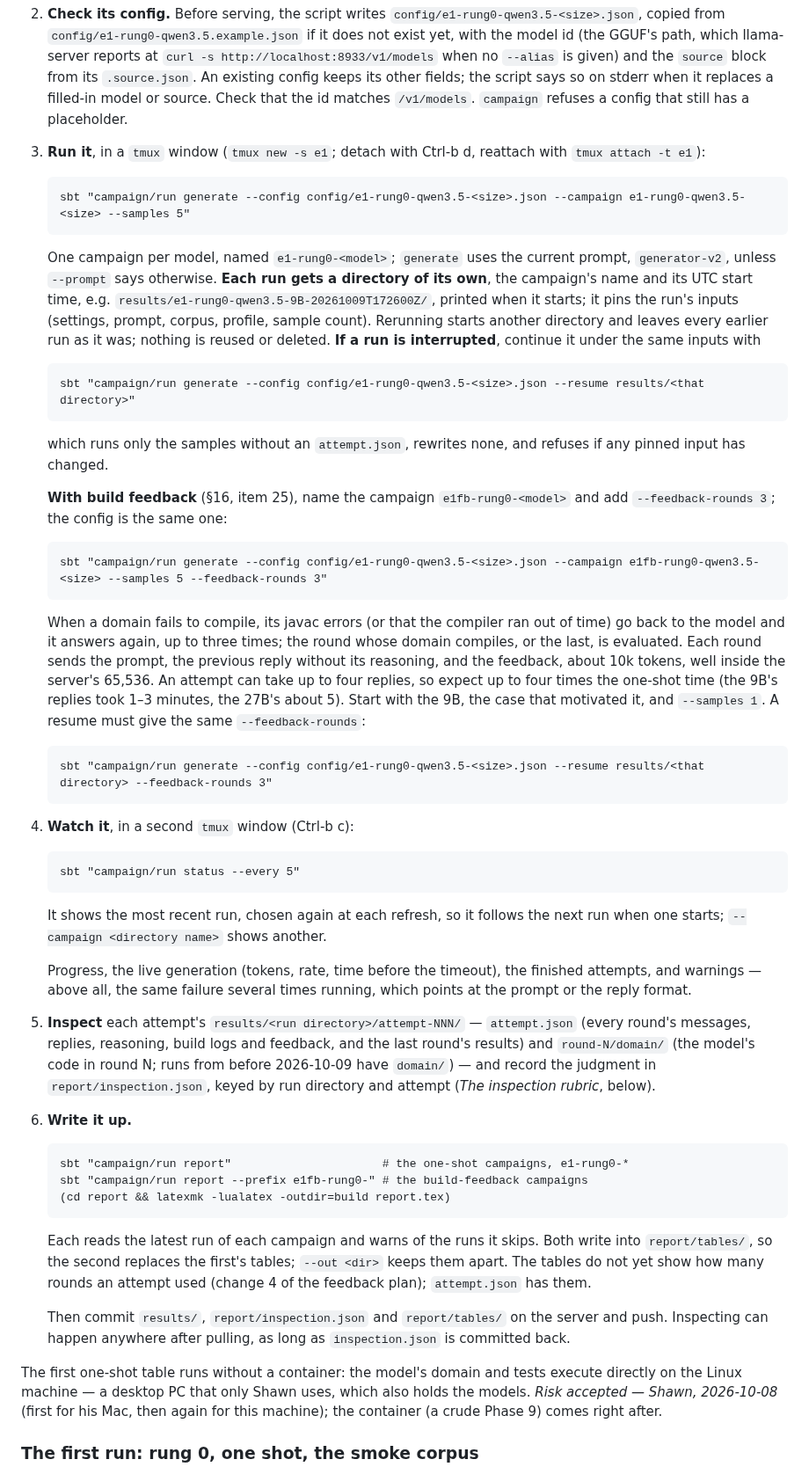
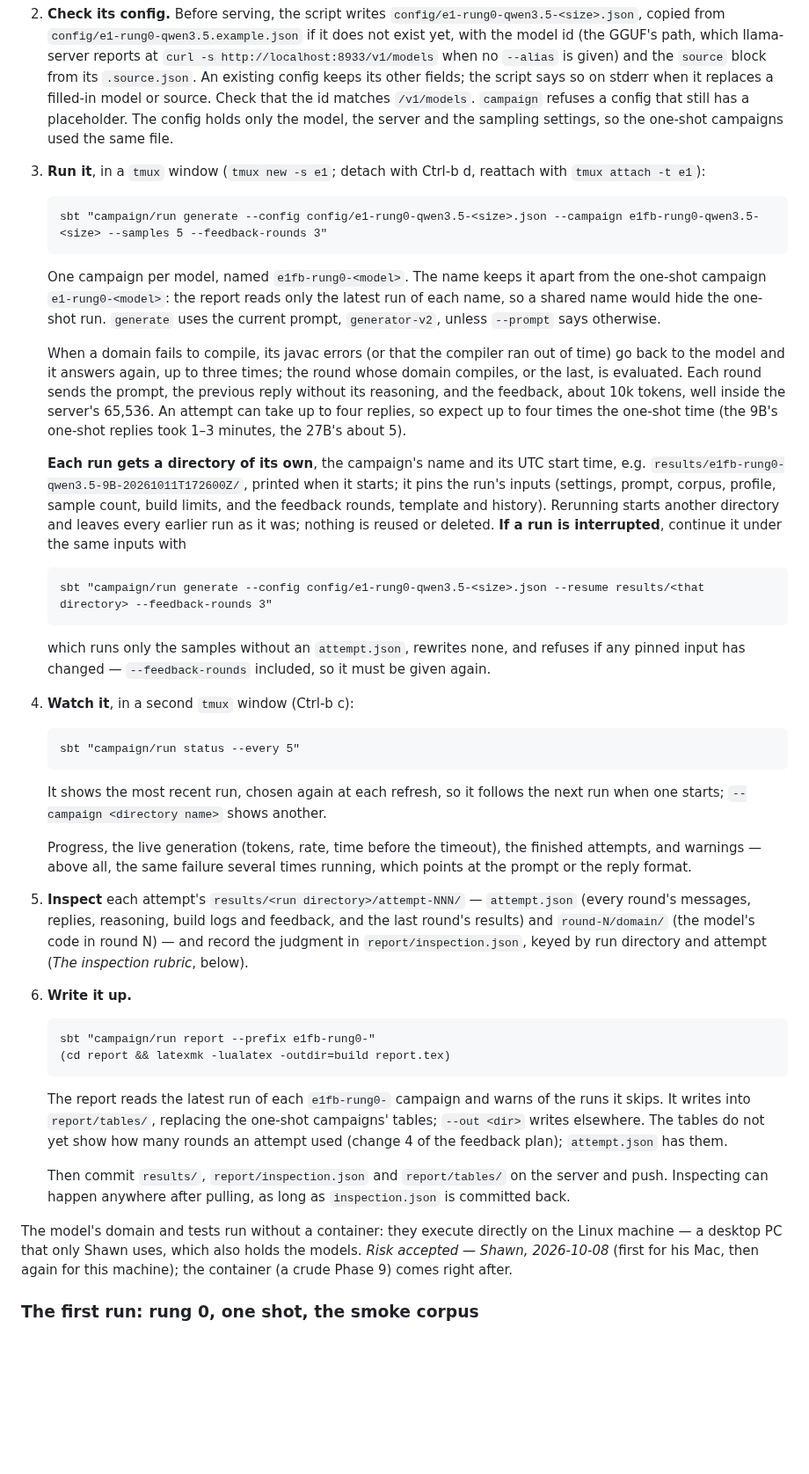
Before and after one commit to ftc/program_analysis_generator, a Markdown page: experiments.md, the part around one of its changes. Shown at 88% size. GitHub-like rendering; blank space fills up the shorter version.

Commit message:
Separate first experiment from feedback experiment.

````diff
--- a/experiments.md
+++ b/experiments.md
@@ -83,37 +86,21 @@ bash scripts/common.sh
    the `source` block from its `.source.json`. An existing config keeps its
    other fields; the script says so on stderr when it replaces a filled-in
    model or source. Check that the id matches `/v1/models`. `campaign`
-   refuses a config that still has a placeholder.
+   refuses a config that still has a placeholder. The config holds only the
+   model, the server and the sampling settings, so the one-shot campaigns
+   used the same file.
 3. **Run it**, in a `tmux` window (`tmux new -s e1`; detach with Ctrl-b d,
    reattach with `tmux attach -t e1`):
 
    ```
-   sbt "campaign/run generate --config config/e1-rung0-qwen3.5-<size>.json --campaign e1-rung0-qwen3.5-<size> --samples 5"
+   sbt "campaign/run generate --config config/e1-rung0-qwen3.5-<size>.json --campaign e1fb-rung0-qwen3.5-<size> --samples 5 --feedback-rounds 3"
    ```
 
-   One campaign per model, named `e1-rung0-<model>`; `generate` uses the
-   current prompt, `generator-v2`, unless `--prompt` says otherwise. **Each run
-   gets a directory of its own**, the campaign's name and its UTC start time,
-   e.g. `results/e1-rung0-qwen3.5-9B-20261009T172600Z/`, printed when it
-   starts; it pins the run's inputs (settings, prompt, corpus, profile, sample
-   count). Rerunning starts another directory and leaves every earlier run as
-   it was; nothing is reused or deleted. **If a run is interrupted**, continue
-   it under the same inputs with
-
-   ```
-   sbt "campaign/run generate --config config/e1-rung0-qwen3.5-<size>.json --resume results/<that directory>"
-   ```
-
-   which runs only the samples without an `attempt.json`, rewrites none, and
-   refuses if any pinned input has changed.
-
-   **With build feedback** (§16, item 25), name the campaign
-   `e1fb-rung0-<model>` and add `--feedback-rounds 3`; the config is the same
-   one:
-
-   ```
-   sbt "campaign/run generate --config config/e1-rung0-qwen3.5-<size>.json --campaign e1fb-rung0-qwen3.5-<size> --samples 5 --feedback-rounds 3"
-   ```
+   One campaign per model, named `e1fb-rung0-<model>`. The name keeps it apart
+   from the one-shot campaign `e1-rung0-<model>`: the report reads only the
+   latest run of each name, so a shared name would hide the one-shot run.
+   `generate` uses the current prompt, `generator-v2`, unless `--prompt` says
+   otherwise.
 
    When a domain fails to compile, its javac errors (or that the compiler ran
    out of time) go back to the model and it answers again, up to three times;
@@ -121,13 +108,23 @@ bash scripts/common.sh
    sends the prompt, the previous reply without its reasoning, and the
    feedback, about 10k tokens, well inside the server's 65,536. An attempt can
    take up to four replies, so expect up to four times the one-shot time (the
-   9B's replies took 1–3 minutes, the 27B's about 5). Start with the 9B, the
-   case that motivated it, and `--samples 1`. A resume must give the same
-   `--feedback-rounds`:
+   9B's one-shot replies took 1–3 minutes, the 27B's about 5).
+
+   **Each run gets a directory of its own**, the campaign's name and its UTC
+   start time, e.g. `results/e1fb-rung0-qwen3.5-9B-20261011T172600Z/`, printed
+   when it starts; it pins the run's inputs (settings, prompt, corpus,
+   profile, sample count, build limits, and the feedback rounds, template and
+   history). Rerunning starts another directory and leaves every earlier run
+   as it was; nothing is reused or deleted. **If a run is interrupted**,
+   continue it under the same inputs with
 
    ```
    sbt "campaign/run generate --config config/e1-rung0-qwen3.5-<size>.json --resume results/<that directory> --feedback-rounds 3"
    ```
+
+   which runs only the samples without an `attempt.json`, rewrites none, and
+   refuses if any pinned input has changed — `--feedback-rounds` included, so
+   it must be given again.
 4. **Watch it**, in a second `tmux` window (Ctrl-b c):
 
    ```
@@ -143,32 +140,29 @@ bash scripts/common.sh
 5. **Inspect** each attempt's `results/<run directory>/attempt-NNN/` —
    `attempt.json` (every round's messages, replies, reasoning, build logs and
    feedback, and the last round's results) and `round-N/domain/` (the model's
-   code in round N; runs from before 2026-10-09 have `domain/`) — and record
-   the judgment in `report/inspection.json`, keyed by run directory and
-   attempt (*The inspection rubric*, below).
+   code in round N) — and record the judgment in `report/inspection.json`,
+   keyed by run directory and attempt (*The inspection rubric*, below).
 6. **Write it up.**
 
    ```
-   sbt "campaign/run report"                      # the one-shot campaigns, e1-rung0-*
-   sbt "campaign/run report --prefix e1fb-rung0-" # the build-feedback campaigns
+   sbt "campaign/run report --prefix e1fb-rung0-"
    (cd report && latexmk -lualatex -outdir=build report.tex)
    ```
 
-   Each reads the latest run of each campaign and warns of the runs it
-   skips. Both write into `report/tables/`, so the second replaces the first's
-   tables; `--out <dir>` keeps them apart. The tables do not yet show how many
-   rounds an attempt used (change 4 of the feedback plan); `attempt.json` has
-   them.
+   The report reads the latest run of each `e1fb-rung0-` campaign and warns of
+   the runs it skips. It writes into `report/tables/`, replacing the one-shot
+   campaigns' tables; `--out <dir>` writes elsewhere. The tables do not yet
+   show how many rounds an attempt used (change 4 of the feedback plan);
+   `attempt.json` has them.
 
    Then commit `results/`, `report/inspection.json` and `report/tables/` on the
    server and push. Inspecting can happen anywhere after pulling, as long as
    `inspection.json` is committed back.
 
-The first one-shot table runs without a container: the model's domain and tests
-execute directly on the Linux machine — a desktop PC that only Shawn uses, which
-also holds the models. *Risk accepted — Shawn, 2026-10-08* (first for his Mac,
-then again for this machine); the container (a crude Phase 9) comes right
-after.
+The model's domain and tests run without a container: they execute directly on
+the Linux machine — a desktop PC that only Shawn uses, which also holds the
+models. *Risk accepted — Shawn, 2026-10-08* (first for his Mac, then again for
+this machine); the container (a crude Phase 9) comes right after.
 
 ### The first run: rung 0, one shot, the smoke corpus
 
````
Also changed, not shown: other parts of experiments.md (+36 -4 lines).
